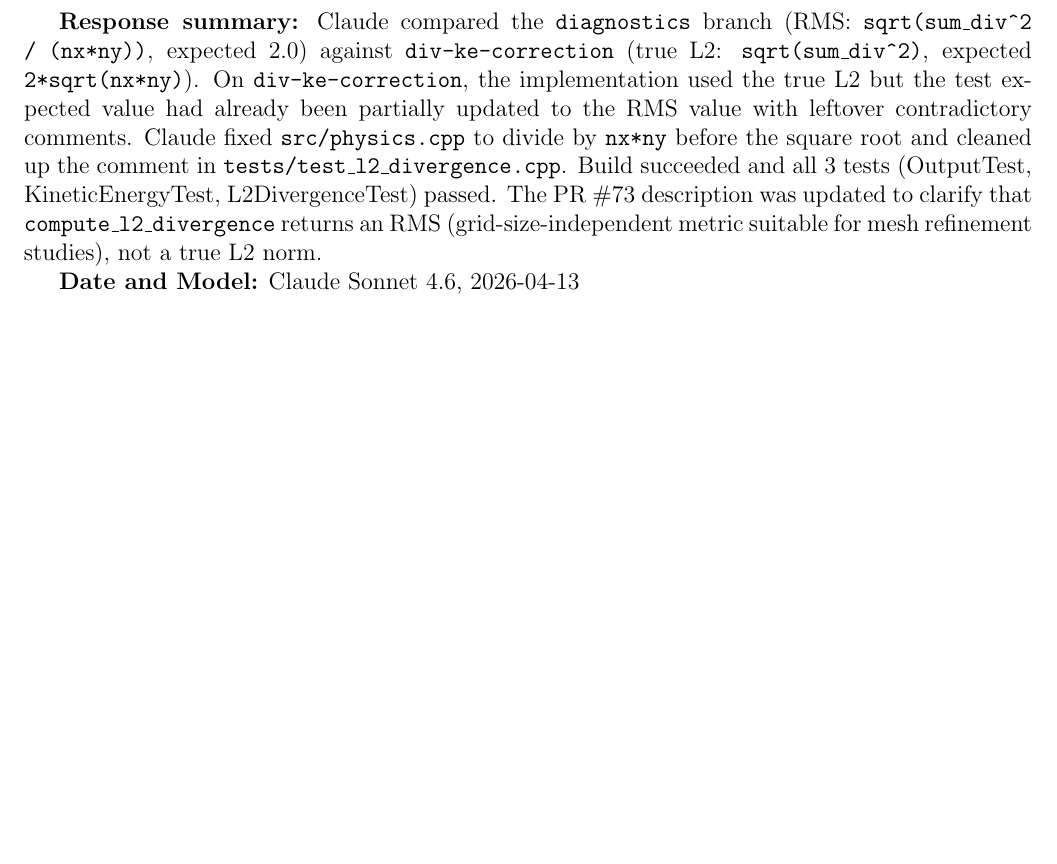
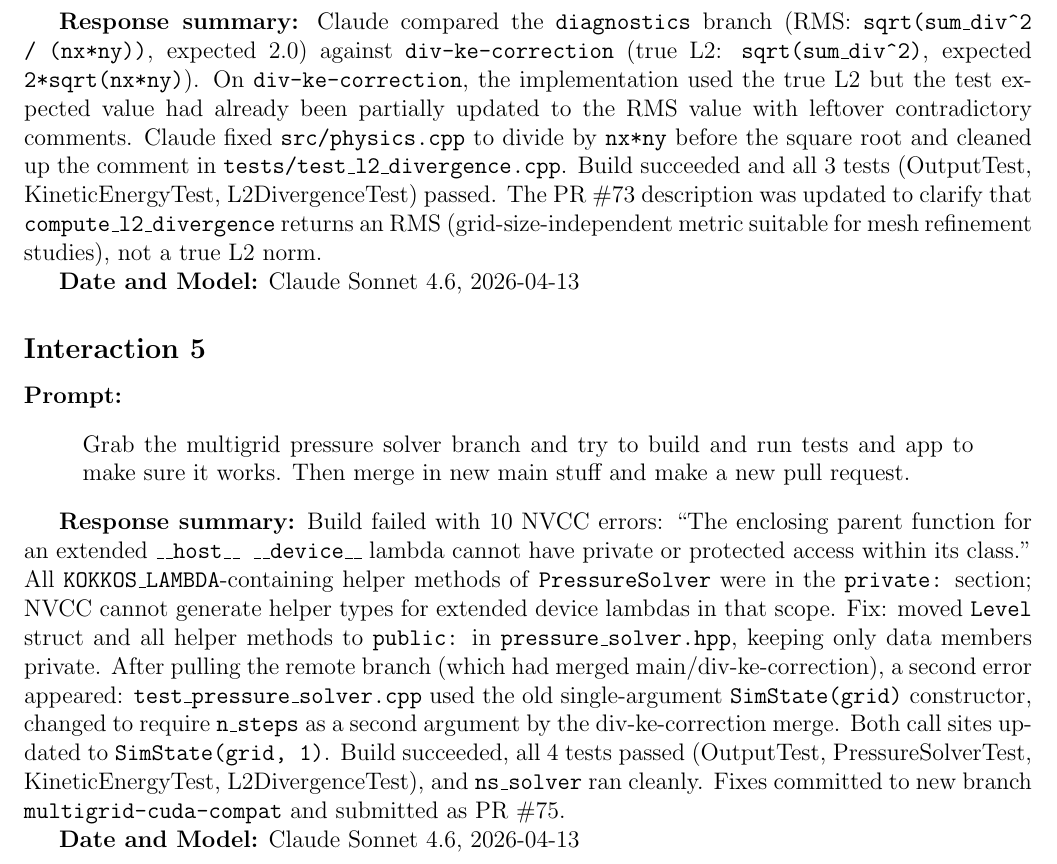
Before and after one commit to ncmaclachlan/me523-cfd-project, a LaTeX document (hw_7_tex/hw_7.tex, which reads hw_7_tex/prompts.tex): part of page 6 of 7, cut so that both start at the same text, the shorter picture padded with empty space. Compiled offline with pdfLaTeX.

Commit message:
document multigrid CUDA compat fix in prompts.tex (Interaction 5)
Co-Authored-By: Claude Sonnet 4.6 <noreply@anthropic.com>

```diff
--- a/hw_7_tex/prompts.tex
+++ b/hw_7_tex/prompts.tex
@@ -53,3 +53,15 @@
 Claude compared the \texttt{diagnostics} branch (RMS: \texttt{sqrt(sum\_div\^{}2 / (nx*ny))}, expected 2.0) against \texttt{div-ke-correction} (true L2: \texttt{sqrt(sum\_div\^{}2)}, expected \texttt{2*sqrt(nx*ny)}). On \texttt{div-ke-correction}, the implementation used the true L2 but the test expected value had already been partially updated to the RMS value with leftover contradictory comments. Claude fixed \texttt{src/physics.cpp} to divide by \texttt{nx*ny} before the square root and cleaned up the comment in \texttt{tests/test\_l2\_divergence.cpp}. Build succeeded and all 3 tests (OutputTest, KineticEnergyTest, L2DivergenceTest) passed. The PR \#73 description was updated to clarify that \texttt{compute\_l2\_divergence} returns an RMS (grid-size-independent metric suitable for mesh refinement studies), not a true L2 norm.
 
 \textbf{Date and Model:} Claude Sonnet 4.6, 2026-04-13
+
+\subsection*{Interaction 5}
+
+\textbf{Prompt:}
+\begin{quote}
+Grab the multigrid pressure solver branch and try to build and run tests and app to make sure it works. Then merge in new main stuff and make a new pull request.
+\end{quote}
+
+\textbf{Response summary:}
+Build failed with 10 NVCC errors: ``The enclosing parent function for an extended \texttt{\_\_host\_\_ \_\_device\_\_} lambda cannot have private or protected access within its class.'' All \texttt{KOKKOS\_LAMBDA}-containing helper methods of \texttt{PressureSolver} were in the \texttt{private:} section; NVCC cannot generate helper types for extended device lambdas in that scope. Fix: moved \texttt{Level} struct and all helper methods to \texttt{public:} in \texttt{pressure\_solver.hpp}, keeping only data members private. After pulling the remote branch (which had merged main/div-ke-correction), a second error appeared: \texttt{test\_pressure\_solver.cpp} used the old single-argument \texttt{SimState(grid)} constructor, changed to require \texttt{n\_steps} as a second argument by the div-ke-correction merge. Both call sites updated to \texttt{SimState(grid, 1)}. Build succeeded, all 4 tests passed (OutputTest, PressureSolverTest, KineticEnergyTest, L2DivergenceTest), and \texttt{ns\_solver} ran cleanly. Fixes committed to new branch \texttt{multigrid-cuda-compat} and submitted as PR \#75.
+
+\textbf{Date and Model:} Claude Sonnet 4.6, 2026-04-13
```
